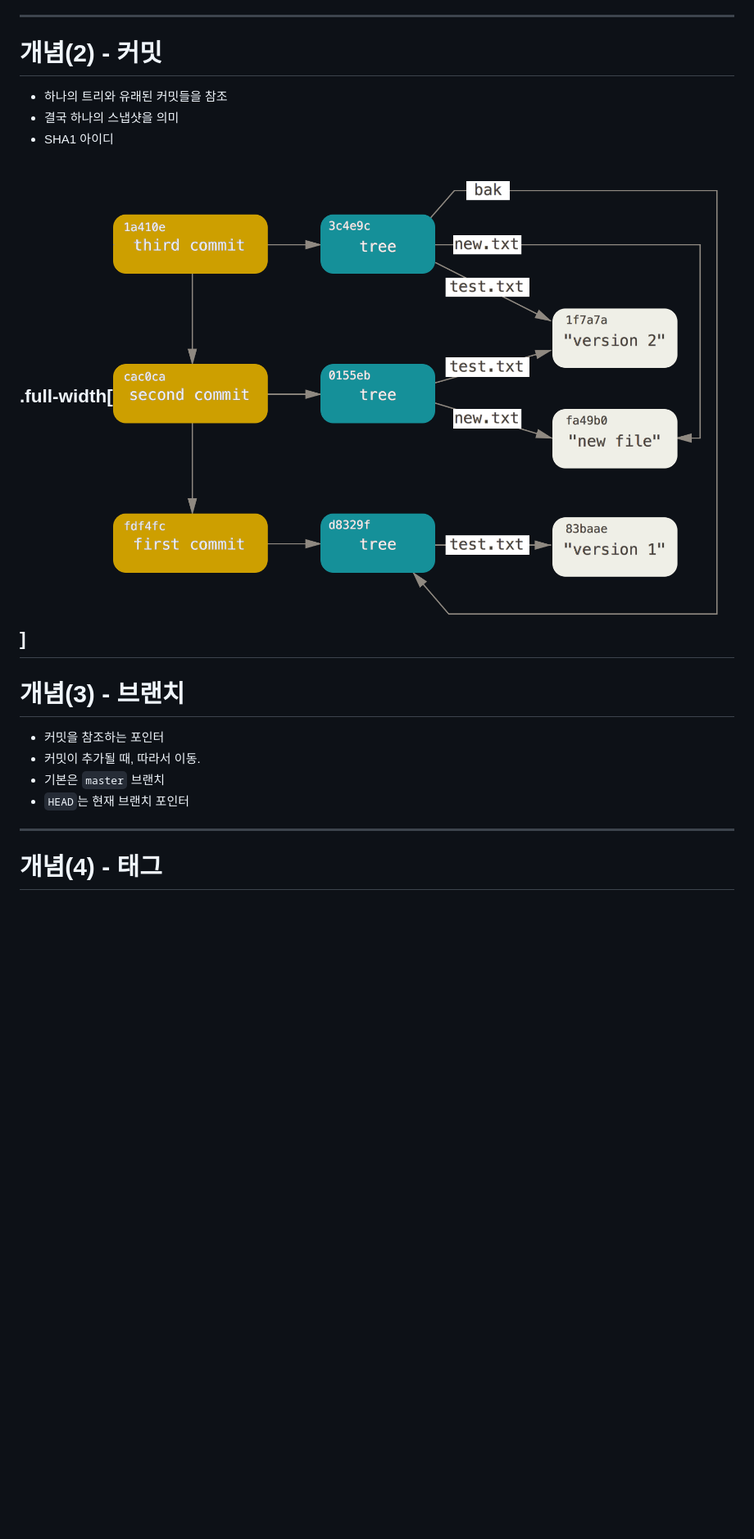
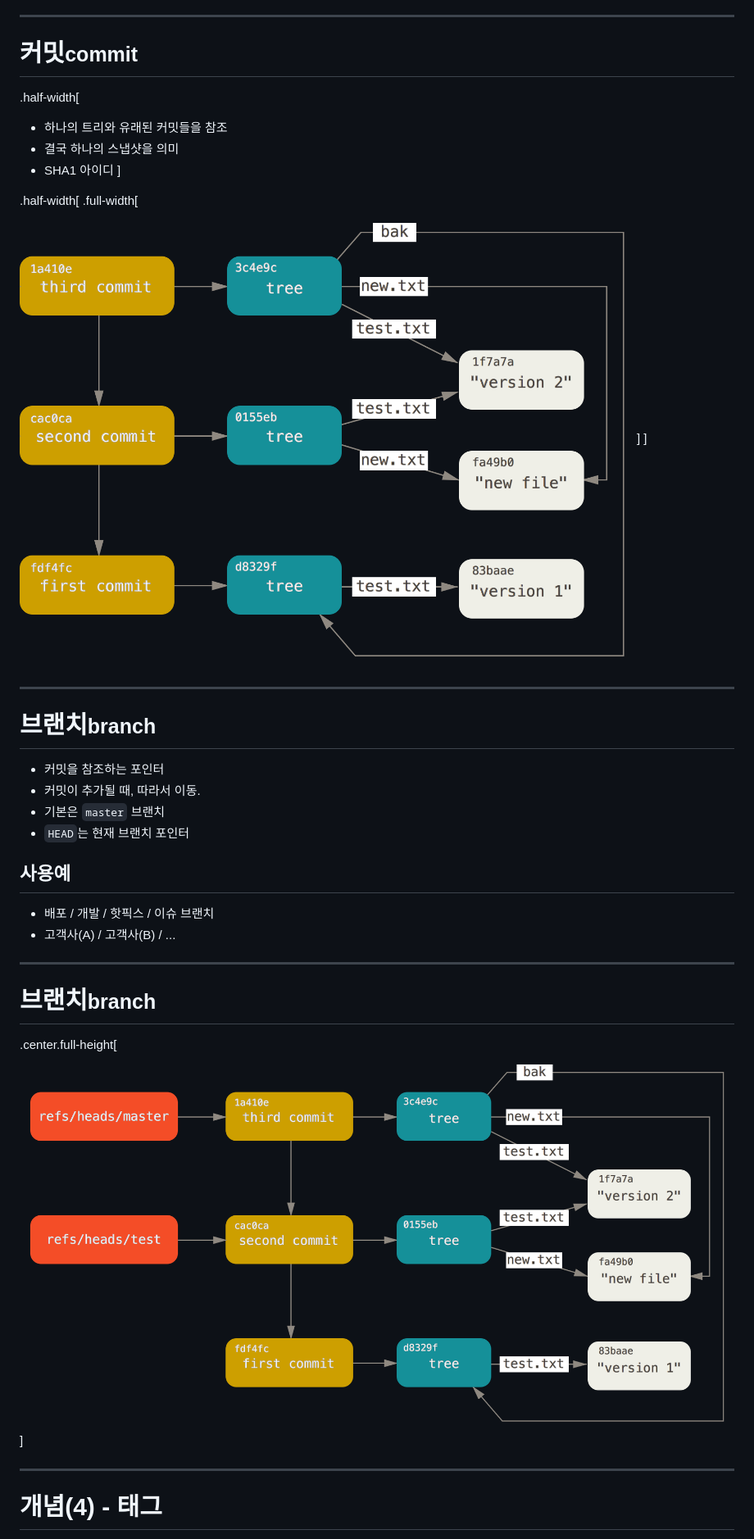
Before and after one commit to hatemogi/git-kickstart, a Markdown page: slides.md, the part around the change printed below. Shown: that part at 82% size. Rendered like a GitHub page; blank space fills up the shorter version.

```diff
--- a/slides.md
+++ b/slides.md
@@ -181,21 +181,38 @@ class: center, middle
 
 ---
 
-# 개념(2) - 커밋
+# 커밋<small>commit</small>
 
+.half-width[
 * 하나의 트리와 유래된 커밋들을 참조
 * 결국 하나의 스냅샷을 의미
 * SHA1 아이디
+]
 
+.half-width[
 .full-width[![](img/data-model-3.png)]
+]
+
 ---
 
-# 개념(3) - 브랜치
+# 브랜치<small>branch</small>
 
 * 커밋을 참조하는 포인터
 * 커밋이 추가될 때, 따라서 이동.
 * 기본은 `master` 브랜치
 * `HEAD`는 현재 브랜치 포인터
+
+## 사용예
+
+* 배포 / 개발 / 핫픽스 / 이슈 브랜치
+* 고객사(A) / 고객사(B) / ...
+
+---
+
+# 브랜치<small>branch</small>
+
+.center.full-height[![](img/data-model-4.png)]
+
 ---
 
 # 개념(4) - 태그
```
Also changed, not shown: other parts of slides.md (+14 -1 lines), img/data-model-2.png (added), img/learnbranch.png (added), 1 other file.
